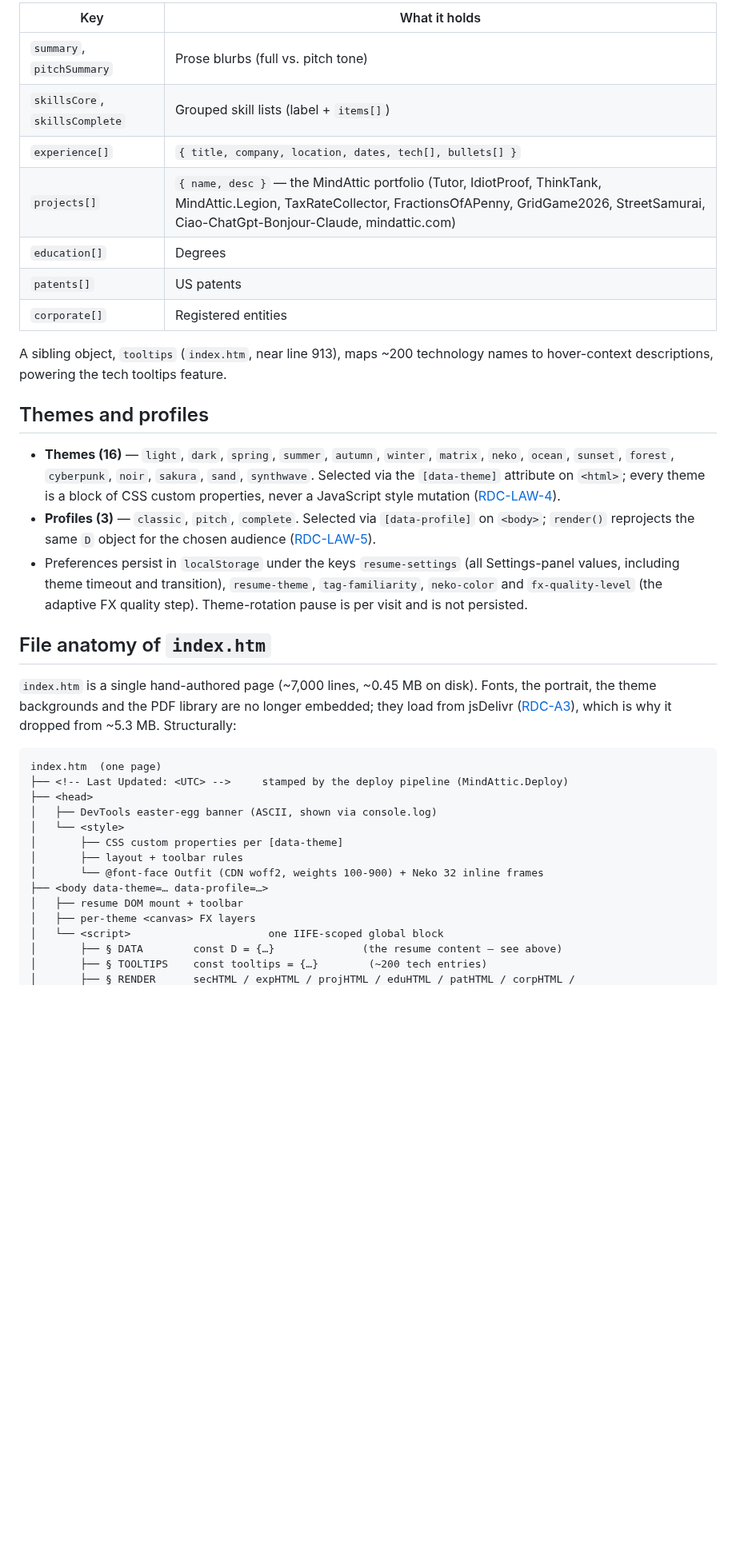
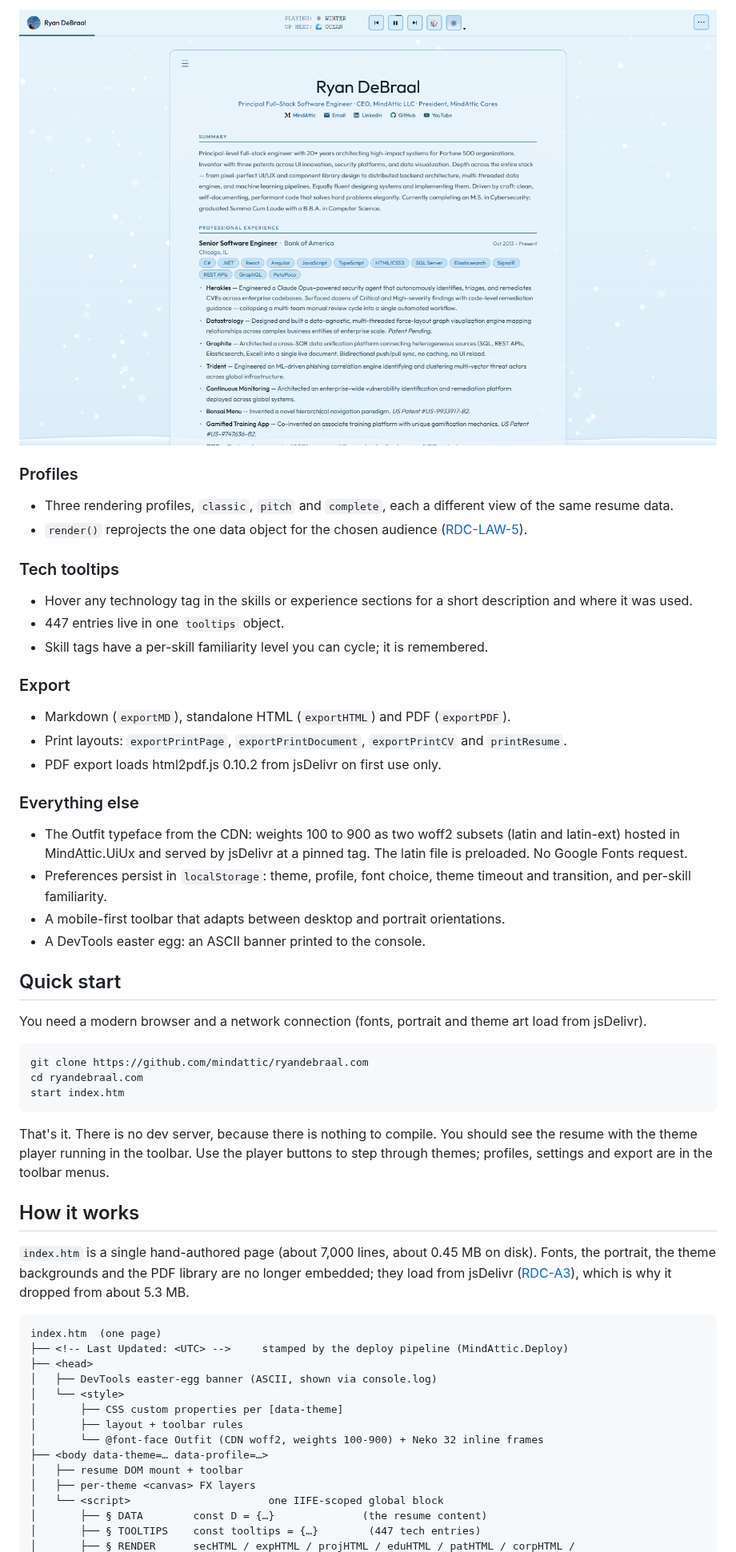
Before and after one commit to mindattic/MindAttic.Web, a Markdown page: ryandebraal.com/README.md, the part around one of its changes. Shown at 80% size. GitHub-like rendering; pictures changed too: ryandebraal.com/docs/images/theme-winter.png (added); blank space fills up the shorter version.

````diff
--- a/ryandebraal.com/README.md
+++ b/ryandebraal.com/README.md
@@ -55,27 +31,47 @@ All resume content lives once, as a single in-file JavaScript object literal nam
 
-| Key | What it holds |
-| --- | --- |
-| `summary`, `pitchSummary` | Prose blurbs (full vs. pitch tone) |
-| `skillsCore`, `skillsComplete` | Grouped skill lists (label + `items[]`) |
-| `experience[]` | `{ title, company, location, dates, tech[], bullets[] }` |
-| `projects[]` | `{ name, desc }` — the MindAttic portfolio (Tutor, IdiotProof, ThinkTank, MindAttic.Legion, TaxRateCollector, FractionsOfAPenny, GridGame2026, StreetSamurai, Ciao-ChatGpt-Bonjour-Claude, mindattic.com) |
-| `education[]` | Degrees |
-| `patents[]` | US patents |
-| `corporate[]` | Registered entities |
+![The Winter theme: snowflakes drifting over a pale blue background behind the resume card](docs/images/theme-winter.png)
 
-A sibling object, `tooltips` (`index.htm`, near line 913), maps ~200 technology names to hover-context descriptions, powering the tech tooltips feature.
+### Profiles
 
-## Themes and profiles
+- Three rendering profiles, `classic`, `pitch` and `complete`, each a different view of the same resume data.
+- `render()` reprojects the one data object for the chosen audience ([RDC-LAW-5](docs/BIBLE.md#RDC-LAW-5)).
 
-- **Themes (16)** — `light`, `dark`, `spring`, `summer`, `autumn`, `winter`, `matrix`, `neko`, `ocean`, `sunset`, `forest`, `cyberpunk`, `noir`, `sakura`, `sand`, `synthwave`. Selected via the `[data-theme]` attribute on `<html>`; every theme is a block of CSS custom properties, never a JavaScript style mutation ([RDC-LAW-4](docs/BIBLE.md#RDC-LAW-4)).
-- **Profiles (3)** — `classic`, `pitch`, `complete`. Selected via `[data-profile]` on `<body>`; `render()` reprojects the same `D` object for the chosen audience ([RDC-LAW-5](docs/BIBLE.md#RDC-LAW-5)).
-- Preferences persist in `localStorage` under the keys `resume-settings` (all Settings-panel values, including theme timeout and transition), `resume-theme`, `tag-familiarity`, `neko-color` and `fx-quality-level` (the adaptive FX quality step). Theme-rotation pause is per visit and is not persisted.
+### Tech tooltips
 
-## File anatomy of `index.htm`
+- Hover any technology tag in the skills or experience sections for a short description and where it was used.
+- 447 entries live in one `tooltips` object.
+- Skill tags have a per-skill familiarity level you can cycle; it is remembered.
 
-`index.htm` is a single hand-authored page (~7,000 lines, ~0.45 MB on disk). Fonts, the portrait, the theme backgrounds and the PDF library are no longer embedded; they load from jsDelivr ([RDC-A3](docs/AMENDMENTS.md#RDC-A3)), which is why it dropped from ~5.3 MB. Structurally:
+### Export
 
+- Markdown (`exportMD`), standalone HTML (`exportHTML`) and PDF (`exportPDF`).
+- Print layouts: `exportPrintPage`, `exportPrintDocument`, `exportPrintCV` and `printResume`.
+- PDF export loads html2pdf.js 0.10.2 from jsDelivr on first use only.
+
+### Everything else
+
+- The Outfit typeface from the CDN: weights 100 to 900 as two woff2 subsets (latin and latin-ext) hosted in MindAttic.UiUx and served by jsDelivr at a pinned tag. The latin file is preloaded. No Google Fonts request.
+- Preferences persist in `localStorage`: theme, profile, font choice, theme timeout and transition, and per-skill familiarity.
+- A mobile-first toolbar that adapts between desktop and portrait orientations.
+- A DevTools easter egg: an ASCII banner printed to the console.
+
+## Quick start
+
+You need a modern browser and a network connection (fonts, portrait and theme art load from jsDelivr).
+
+```powershell
+git clone https://github.com/mindattic/ryandebraal.com
+cd ryandebraal.com
+start index.htm
 ```
+
+That's it. There is no dev server, because there is nothing to compile. You should see the resume with the theme player running in the toolbar. Use the player buttons to step through themes; profiles, settings and export are in the toolbar menus.
+
+## How it works
+
+`index.htm` is a single hand-authored page (about 7,000 lines, about 0.45 MB on disk). Fonts, the portrait, the theme backgrounds and the PDF library are no longer embedded; they load from jsDelivr ([RDC-A3](docs/AMENDMENTS.md#RDC-A3)), which is why it dropped from about 5.3 MB.
+
+```text
 index.htm  (one page)
 ├── <!-- Last Updated: <UTC> -->     stamped by the deploy pipeline (MindAttic.Deploy)
 ├── <head>
@@ -88,6 +84,6 @@ index.htm  (one page)
 │   ├── resume DOM mount + toolbar
 │   ├── per-theme <canvas> FX layers
 │   └── <script>                      one IIFE-scoped global block
-│       ├── § DATA        const D = {…}              (the resume content — see above)
-│       ├── § TOOLTIPS    const tooltips = {…}        (~200 tech entries)
+│       ├── § DATA        const D = {…}              (the resume content)
+│       ├── § TOOLTIPS    const tooltips = {…}        (447 tech entries)
 │       ├── § RENDER      secHTML / expHTML / projHTML / eduHTML / patHTML / corpHTML /
````
Also changed, not shown: other parts of ryandebraal.com/README.md (+116 -123 lines), ryandebraal.com/docs/images/theme-light.png (added), ryandebraal.com/docs/images/theme-synthwave.png (added), 1 other file.
